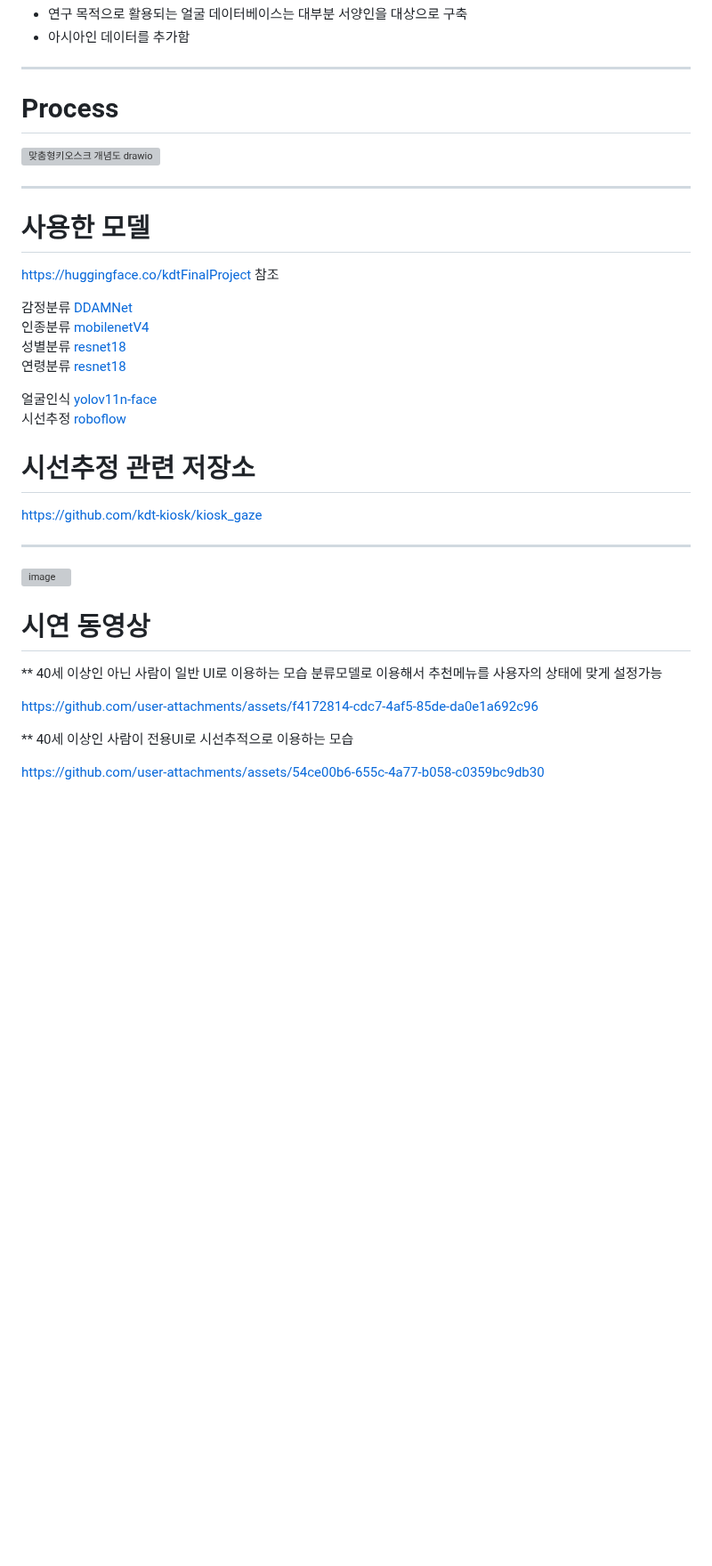
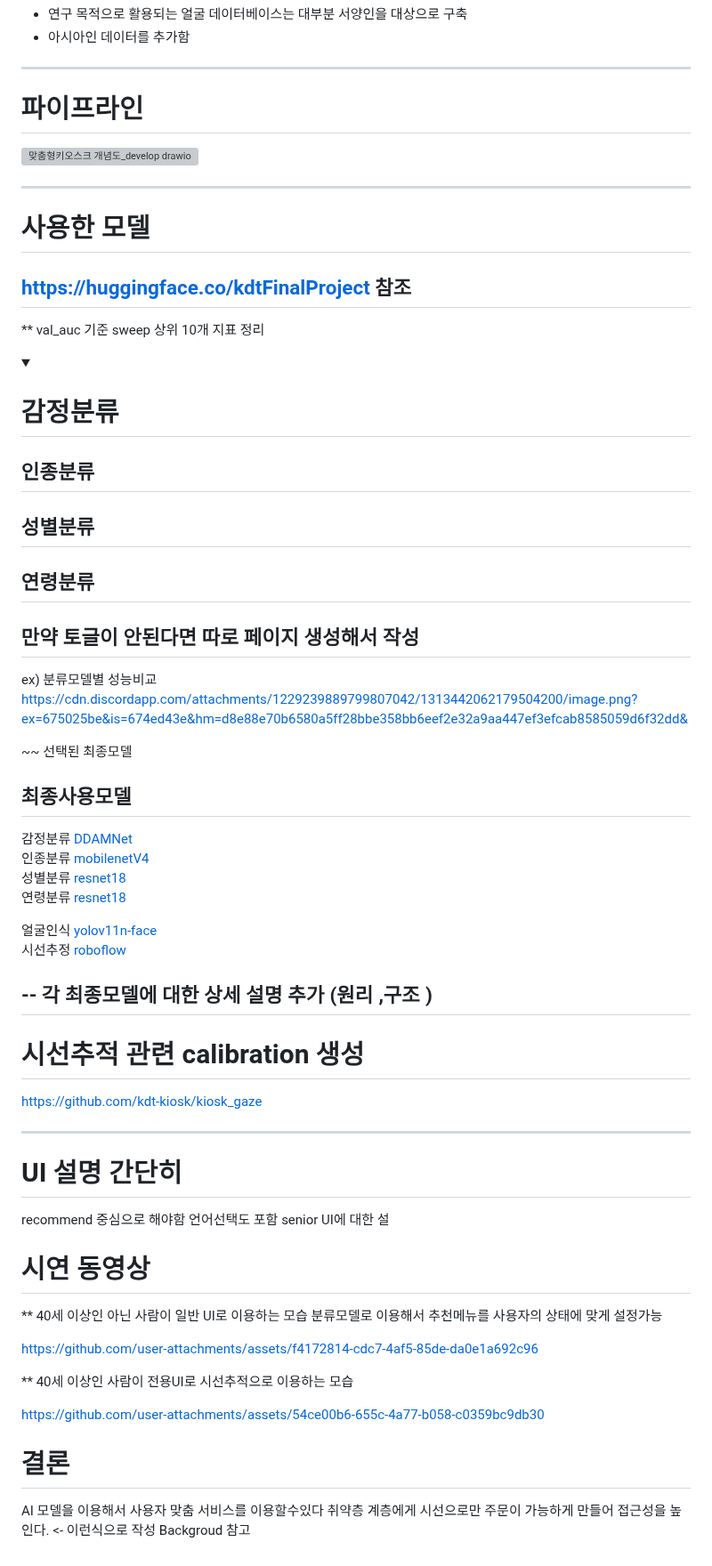
Before and after one commit to kdt-kiosk/smart_kiosk, a Markdown page: README.md, the part around one of its changes. Shown at 89% size. Drawn GitHub-style; folded sections open; blank space fills up the shorter version; grey boxes are pictures that could not be loaded.

Commit message:
앞으로 해야할것.md

```diff
--- a/README.md
+++ b/README.md
@@ -98,16 +100,42 @@ Subtitle: 누구나 쉽게 주문할 수 있는 시스템
 
 
 ------------------
-# Process
-![맞춤형키오스크 개념도 drawio](https://github.com/user-attachments/assets/37f0518a-100a-4d4d-870e-f84b6d109f3b)
+# 파이프라인
+![맞춤형키오스크 개념도_develop drawio](https://github.com/user-attachments/assets/1a2283a8-66bc-4395-b0a8-65fd59fa30ab)
+
+
 
 
 
 ----
 # 사용한 모델
 
+
 https://huggingface.co/kdtFinalProject 참조
+-----
 
+** val_auc 기준 sweep 상위 10개 지표 정리
+<details>
+  <summary><h1> 감정분류</h1></summary>
+  <!-- 내용 -->
+</details>
+
+
+## 인종분류
+
+## 성별분류
+
+## 연령분류
+
+만약 토글이 안된다면 따로 페이지 생성해서 작성
+----
+
+ex) 분류모델별 성능비교
+https://cdn.discordapp.com/attachments/1229239889799807042/1313442062179504200/image.png?ex=675025be&is=674ed43e&hm=d8e88e70b6580a5ff28bbe358bb6eef2e32a9aa447ef3efcab8585059d6f32dd&
+
+
+~~ 선택된 최종모델
+## 최종사용모델
 감정분류 [DDAMNet](https://github.com/SainingZhang/DDAMFN)
 인종분류 [mobilenetV4](https://huggingface.co/blog/rwightman/mobilenetv4)
 성별분류 [resnet18](https://huggingface.co/docs/transformers/model_doc/resnet)
@@ -117,14 +145,18 @@ https://huggingface.co/kdtFinalProject 참조
 시선추정 [roboflow](https://blog.roboflow.com/gaze-direction-position/)
 
 
-# 시선추정 관련 저장소
+-- 각 최종모델에 대한 상세 설명 추가 (원리  ,구조 )
+---
+# 시선추적 관련 calibration 생성
 https://github.com/kdt-kiosk/kiosk_gaze
 
 
 
 ---
-![image]()
-
+# UI 설명 간단히
+recommend 중심으로 해야함
+언어선택도 포함
+senior UI에 대한 설
 
 # 시연 동영상
 
@@ -133,9 +165,16 @@ https://github.com/kdt-kiosk/kiosk_gaze
 
 
 
+
 https://github.com/user-attachments/assets/f4172814-cdc7-4af5-85de-da0e1a692c96
+
 
 ** 40세 이상인  사람이  전용UI로 시선추적으로 이용하는 모습
 
 
 https://github.com/user-attachments/assets/54ce00b6-655c-4a77-b058-c0359bc9db30
+
+
+# 결론
+AI 모델을 이용해서 사용자 맞춤 서비스를 이용할수있다
+취약층 계층에게 시선으로만 주문이 가능하게 만들어 접근성을 높인다. <- 이런식으로 작성 Backgroud 참고
```
Also changed, not shown: other parts of README.md (+3 -1 lines).
